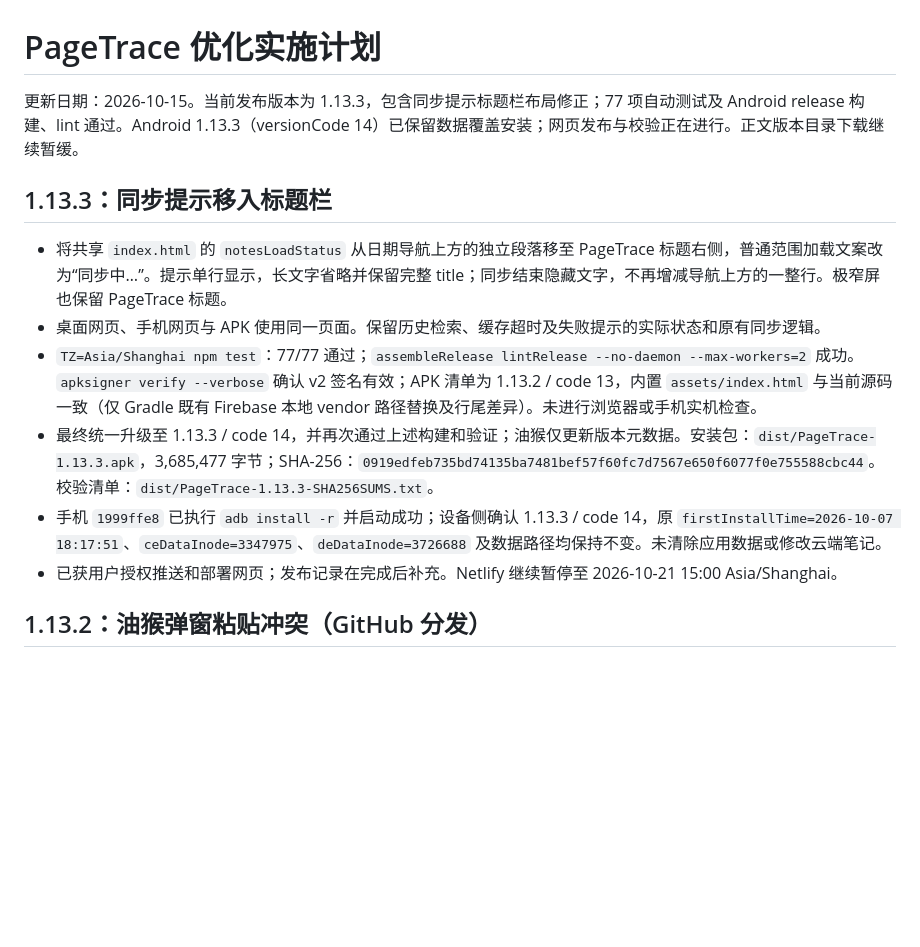
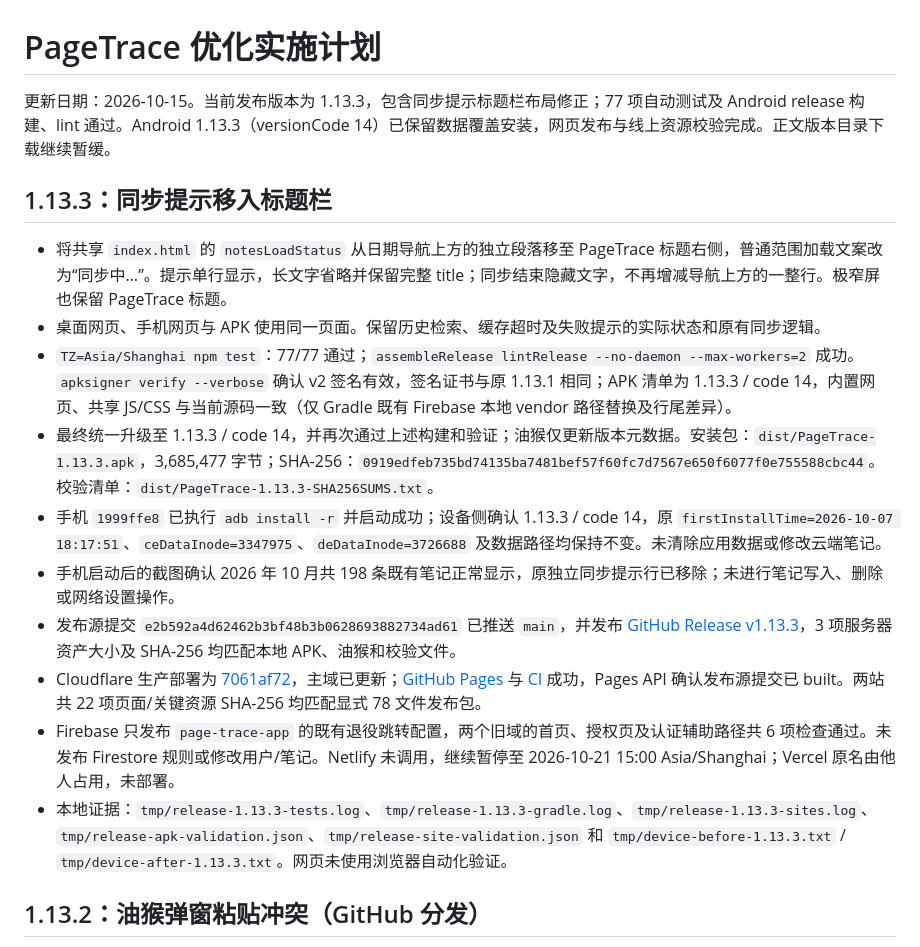
Before and after one commit to yuzhounh/page-trace, a Markdown page: review/implementation_plan.md, the part around the change. Rendered like a GitHub page; blank space fills up the shorter version.

Commit message:
docs: record 1.13.3 deployment and data-preserving phone upgrade [skip netlify]

```diff
--- a/review/implementation_plan.md
+++ b/review/implementation_plan.md
@@ -1,15 +1,19 @@
 # PageTrace 优化实施计划
 
-更新日期：2026-10-15。当前发布版本为 1.13.3，包含同步提示标题栏布局修正；77 项自动测试及 Android release 构建、lint 通过。Android 1.13.3（versionCode 14）已保留数据覆盖安装；网页发布与校验正在进行。正文版本目录下载继续暂缓。
+更新日期：2026-10-15。当前发布版本为 1.13.3，包含同步提示标题栏布局修正；77 项自动测试及 Android release 构建、lint 通过。Android 1.13.3（versionCode 14）已保留数据覆盖安装，网页发布与线上资源校验完成。正文版本目录下载继续暂缓。
 
 ## 1.13.3：同步提示移入标题栏
 
 - 将共享 `index.html` 的 `notesLoadStatus` 从日期导航上方的独立段落移至 PageTrace 标题右侧，普通范围加载文案改为“同步中…”。提示单行显示，长文字省略并保留完整 title；同步结束隐藏文字，不再增减导航上方的一整行。极窄屏也保留 PageTrace 标题。
 - 桌面网页、手机网页与 APK 使用同一页面。保留历史检索、缓存超时及失败提示的实际状态和原有同步逻辑。
-- `TZ=Asia/Shanghai npm test`：77/77 通过；`assembleRelease lintRelease --no-daemon --max-workers=2` 成功。`apksigner verify --verbose` 确认 v2 签名有效；APK 清单为 1.13.2 / code 13，内置 `assets/index.html` 与当前源码一致（仅 Gradle 既有 Firebase 本地 vendor 路径替换及行尾差异）。未进行浏览器或手机实机检查。
+- `TZ=Asia/Shanghai npm test`：77/77 通过；`assembleRelease lintRelease --no-daemon --max-workers=2` 成功。`apksigner verify --verbose` 确认 v2 签名有效，签名证书与原 1.13.1 相同；APK 清单为 1.13.3 / code 14，内置网页、共享 JS/CSS 与当前源码一致（仅 Gradle 既有 Firebase 本地 vendor 路径替换及行尾差异）。
 - 最终统一升级至 1.13.3 / code 14，并再次通过上述构建和验证；油猴仅更新版本元数据。安装包：`dist/PageTrace-1.13.3.apk`，3,685,477 字节；SHA-256：`0919edfeb735bd74135ba7481bef57f60fc7d7567e650f6077f0e755588cbc44`。校验清单：`dist/PageTrace-1.13.3-SHA256SUMS.txt`。
 - 手机 `1999ffe8` 已执行 `adb install -r` 并启动成功；设备侧确认 1.13.3 / code 14，原 `firstInstallTime=2026-10-07 18:17:51`、`ceDataInode=3347975`、`deDataInode=3726688` 及数据路径均保持不变。未清除应用数据或修改云端笔记。
-- 已获用户授权推送和部署网页；发布记录在完成后补充。Netlify 继续暂停至 2026-10-21 15:00 Asia/Shanghai。
+- 手机启动后的截图确认 2026 年 10 月共 198 条既有笔记正常显示，原独立同步提示行已移除；未进行笔记写入、删除或网络设置操作。
+- 发布源提交 `e2b592a4d62462b3bf48b3b0628693882734ad61` 已推送 `main`，并发布 [GitHub Release v1.13.3](https://github.com/yuzhounh/page-trace/releases/tag/v1.13.3)，3 项服务器资产大小及 SHA-256 均匹配本地 APK、油猴和校验文件。
+- Cloudflare 生产部署为 [7061af72](https://7061af72.page-trace.pages.dev/)，主域已更新；[GitHub Pages](https://github.com/yuzhounh/page-trace/actions/runs/38738702796) 与 [CI](https://github.com/yuzhounh/page-trace/actions/runs/38738797972) 成功，Pages API 确认发布源提交已 built。两站共 22 项页面/关键资源 SHA-256 均匹配显式 78 文件发布包。
+- Firebase 只发布 `page-trace-app` 的既有退役跳转配置，两个旧域的首页、授权页及认证辅助路径共 6 项检查通过。未发布 Firestore 规则或修改用户/笔记。Netlify 未调用，继续暂停至 2026-10-21 15:00 Asia/Shanghai；Vercel 原名由他人占用，未部署。
+- 本地证据：`tmp/release-1.13.3-tests.log`、`tmp/release-1.13.3-gradle.log`、`tmp/release-1.13.3-sites.log`、`tmp/release-apk-validation.json`、`tmp/release-site-validation.json` 和 `tmp/device-before-1.13.3.txt` / `tmp/device-after-1.13.3.txt`。网页未使用浏览器自动化验证。
 
 ## 1.13.2：油猴弹窗粘贴冲突（GitHub 分发）
 
```
